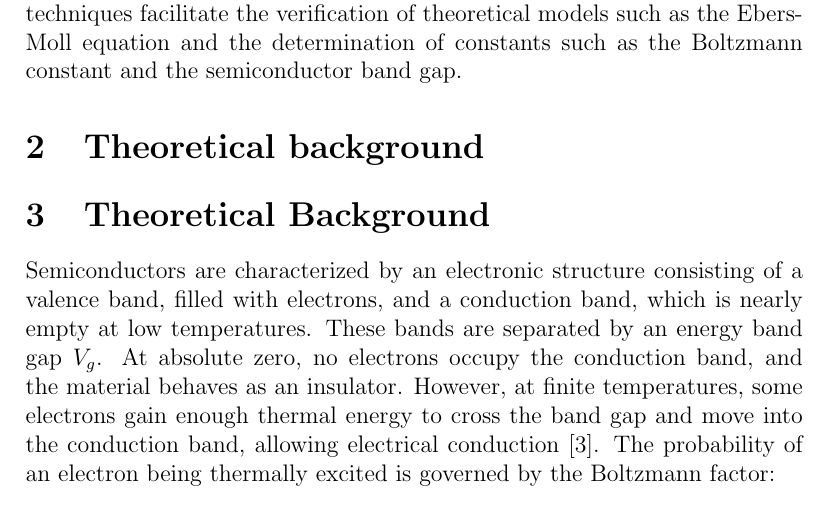
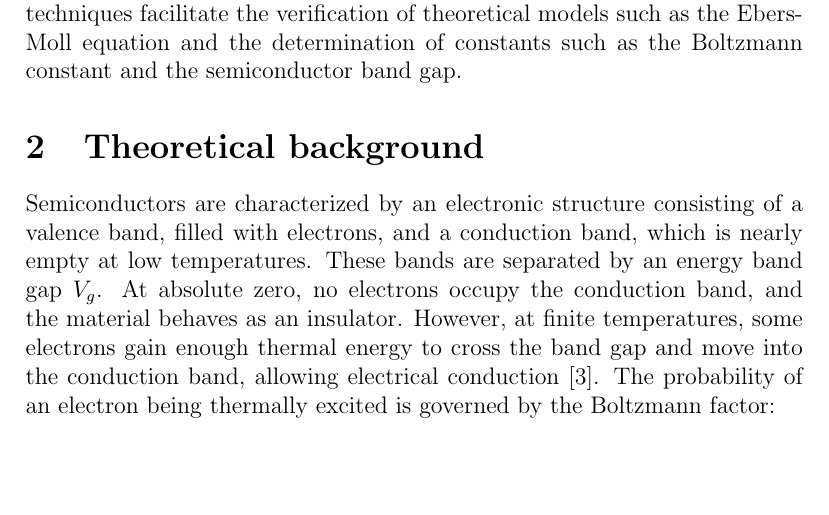
Before and after one commit to GarikLiv/Lab1, a LaTeX paper (LaTeX+Report+Template.tex): part of page 3 of 7, cut so that both start at the same text, the shorter picture padded with empty space. Compiled offline with pdfLaTeX.

Commit message:
fix mistake

```diff
--- a/LaTeX+Report+Template.tex
+++ b/LaTeX+Report+Template.tex
@@ -99,8 +99,6 @@ These advancements laid the foundation for modern experimental techniques. Early
 %============ Section ================================
 
 \section{Theoretical background}
-
-\section{Theoretical Background}
 
 Semiconductors are characterized by an electronic structure consisting of a valence band, filled with electrons, and a conduction band, which is nearly empty at low temperatures. These bands are separated by an energy band gap \( V_g \). At absolute zero, no electrons occupy the conduction band, and the material behaves as an insulator. However, at finite temperatures, some electrons gain enough thermal energy to cross the band gap and move into the conduction band, allowing electrical conduction \cite{Thornton}. The probability of an electron being thermally excited is governed by the Boltzmann factor:
 
```
